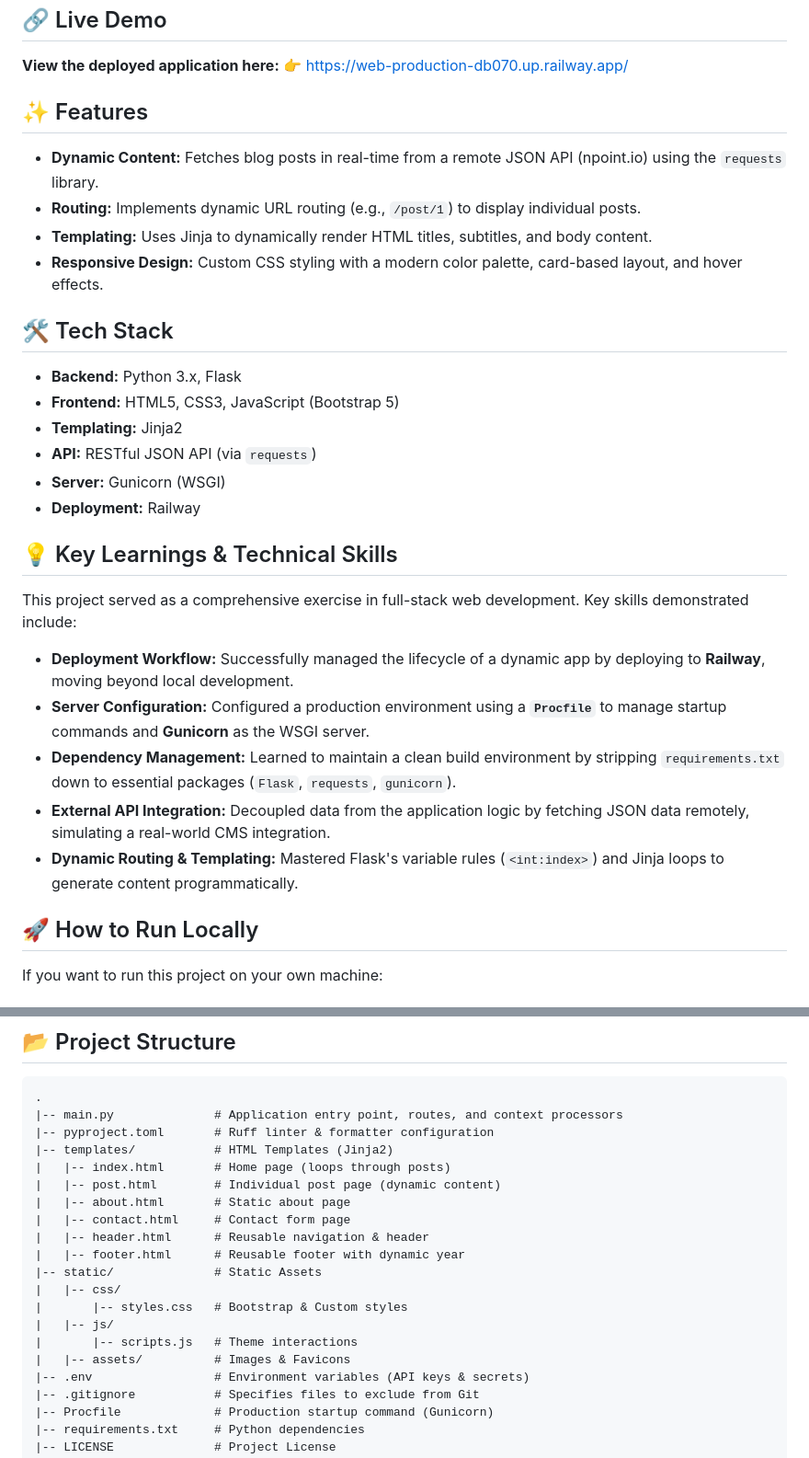
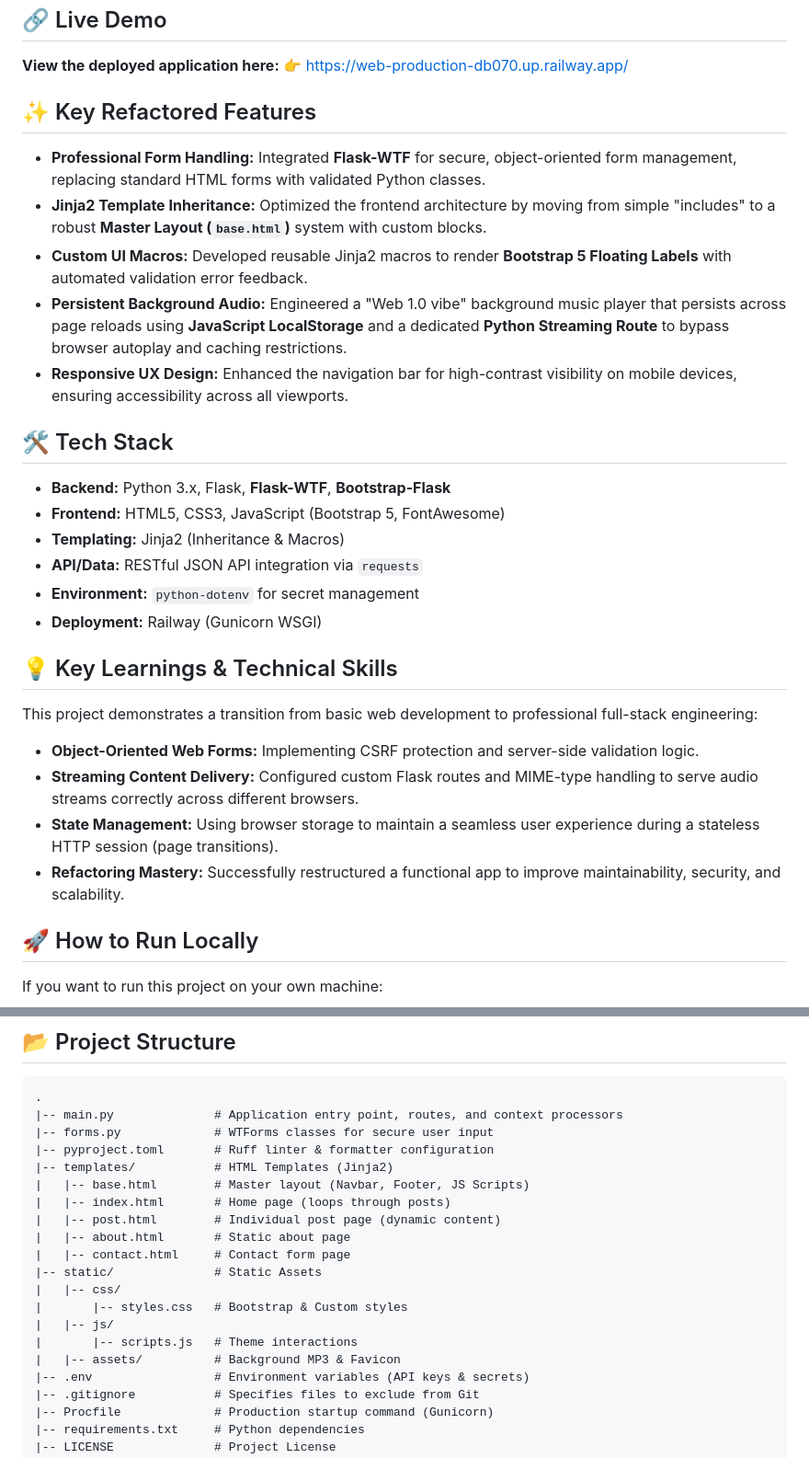
Before and after one commit to samybit/FlaskBlog, a Markdown page: README.md, 2 parts joined by grey strips. Shown at 92% size. Drawn GitHub-style.

Commit message:
Revise README for clarity and feature updates
Updated README to reflect key refactored features and improved clarity on tech stack and project learnings.

````diff
--- a/README.md
+++ b/README.md
@@ -6,31 +6,31 @@ A dynamic blogging application built with Python and Flask. This project fetches
 
 **View the deployed application here:** 👉 [https://web-production-db070.up.railway.app/](https://web-production-db070.up.railway.app/)
 
-## ✨ Features
+## ✨ Key Refactored Features
 
-* **Dynamic Content:** Fetches blog posts in real-time from a remote JSON API (npoint.io) using the `requests` library.
-* **Routing:** Implements dynamic URL routing (e.g., `/post/1`) to display individual posts.
-* **Templating:** Uses Jinja to dynamically render HTML titles, subtitles, and body content.
-* **Responsive Design:** Custom CSS styling with a modern color palette, card-based layout, and hover effects.
+* **Professional Form Handling:** Integrated **Flask-WTF** for secure, object-oriented form management, replacing standard HTML forms with validated Python classes.
+* **Jinja2 Template Inheritance:** Optimized the frontend architecture by moving from simple "includes" to a robust **Master Layout (`base.html`)** system with custom blocks.
+* **Custom UI Macros:** Developed reusable Jinja2 macros to render **Bootstrap 5 Floating Labels** with automated validation error feedback.
+* **Persistent Background Audio:** Engineered a "Web 1.0 vibe" background music player that persists across page reloads using **JavaScript LocalStorage** and a dedicated **Python Streaming Route** to bypass browser autoplay and caching restrictions.
+* **Responsive UX Design:** Enhanced the navigation bar for high-contrast visibility on mobile devices, ensuring accessibility across all viewports.
 
 ## 🛠️ Tech Stack
 
-* **Backend:** Python 3.x, Flask
-* **Frontend:** HTML5, CSS3, JavaScript (Bootstrap 5)
-* **Templating:** Jinja2
-* **API:** RESTful JSON API (via `requests`)
-* **Server:** Gunicorn (WSGI)
-* **Deployment:** Railway
+* **Backend:** Python 3.x, Flask, **Flask-WTF**, **Bootstrap-Flask**
+* **Frontend:** HTML5, CSS3, JavaScript (Bootstrap 5, FontAwesome)
+* **Templating:** Jinja2 (Inheritance & Macros)
+* **API/Data:** RESTful JSON API integration via `requests`
+* **Environment:** `python-dotenv` for secret management
+* **Deployment:** Railway (Gunicorn WSGI)
 
 ## 💡 Key Learnings & Technical Skills
 
-This project served as a comprehensive exercise in full-stack web development. Key skills demonstrated include:
+This project demonstrates a transition from basic web development to professional full-stack engineering:
 
-* **Deployment Workflow:** Successfully managed the lifecycle of a dynamic app by deploying to **Railway**, moving beyond local development.
-* **Server Configuration:** Configured a production environment using a **`Procfile`** to manage startup commands and **Gunicorn** as the WSGI server.
-* **Dependency Management:** Learned to maintain a clean build environment by stripping `requirements.txt` down to essential packages (`Flask`, `requests`, `gunicorn`).
-* **External API Integration:** Decoupled data from the application logic by fetching JSON data remotely, simulating a real-world CMS integration.
-* **Dynamic Routing & Templating:** Mastered Flask's variable rules (`<int:index>`) and Jinja loops to generate content programmatically.
+* **Object-Oriented Web Forms:** Implementing CSRF protection and server-side validation logic.
+* **Streaming Content Delivery:** Configured custom Flask routes and MIME-type handling to serve audio streams correctly across different browsers.
+* **State Management:** Using browser storage to maintain a seamless user experience during a stateless HTTP session (page transitions).
+* **Refactoring Mastery:** Successfully restructured a functional app to improve maintainability, security, and scalability.
 
 ## 🚀 How to Run Locally
 
@@ -60,20 +60,20 @@ If you want to run this project on your own machine:
 ```text
 .
 |-- main.py              # Application entry point, routes, and context processors
+|-- forms.py             # WTForms classes for secure user input
 |-- pyproject.toml       # Ruff linter & formatter configuration
 |-- templates/           # HTML Templates (Jinja2)
+|   |-- base.html        # Master layout (Navbar, Footer, JS Scripts)
 |   |-- index.html       # Home page (loops through posts)
 |   |-- post.html        # Individual post page (dynamic content)
 |   |-- about.html       # Static about page
 |   |-- contact.html     # Contact form page
-|   |-- header.html      # Reusable navigation & header
-|   |-- footer.html      # Reusable footer with dynamic year
 |-- static/              # Static Assets
 |   |-- css/
 |       |-- styles.css   # Bootstrap & Custom styles
 |   |-- js/
 |       |-- scripts.js   # Theme interactions
-|   |-- assets/          # Images & Favicons
+|   |-- assets/          # Background MP3 & Favicon
 |-- .env                 # Environment variables (API keys & secrets)
 |-- .gitignore           # Specifies files to exclude from Git
 |-- Procfile             # Production startup command (Gunicorn)
````
